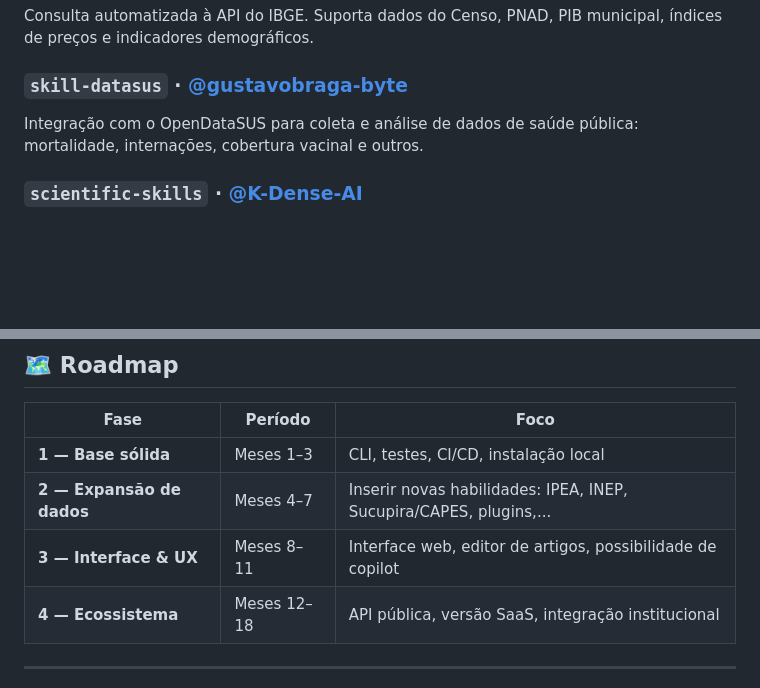
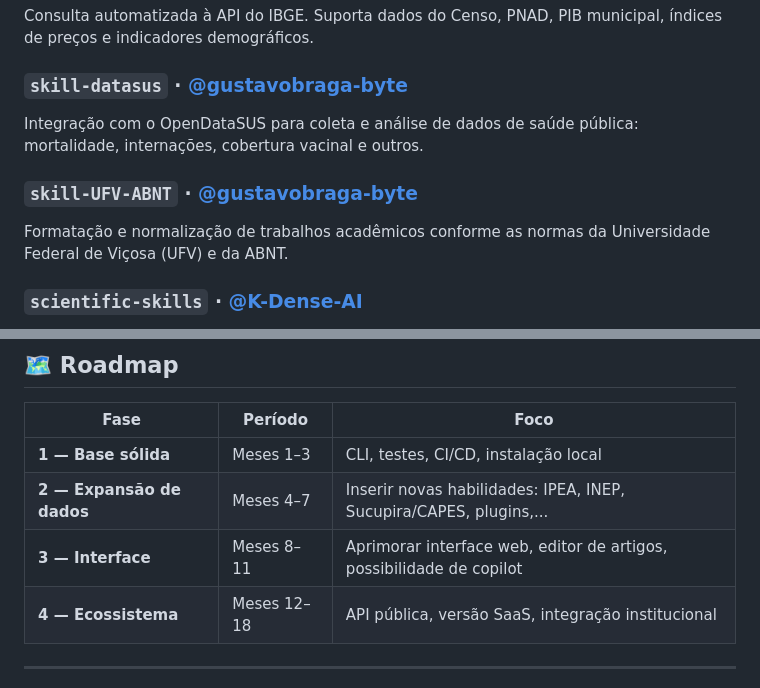
Before and after one commit to gustavobraga-byte/PesquisAI, a Markdown page: README.md, 2 parts joined by grey strips. GitHub-like rendering; blank space fills up the shorter version.

Commit message:
Add UFV-ABNT skill and update project phases

```diff
--- a/README.md
+++ b/README.md
@@ -69,6 +69,9 @@ Consulta automatizada à API do IBGE. Suporta dados do Censo, PNAD, PIB municipa
 ### `skill-datasus` · [@gustavobraga-byte](https://github.com/gustavobraga-byte)
 Integração com o OpenDataSUS para coleta e análise de dados de saúde pública: mortalidade, internações, cobertura vacinal e outros.
 
+### `skill-UFV-ABNT` · [@gustavobraga-byte](https://github.com/gustavobraga-byte)
+Formatação e normalização de trabalhos acadêmicos conforme as normas da Universidade Federal de Viçosa (UFV) e da ABNT.
+
 ### `scientific-skills` · [@K-Dense-AI](https://github.com/K-Dense-AI)
 Ferramentas focadas em pesquisa acadêmica: mineração de textos científicos, revisão bibliográfica e suporte metodológico.
 
@@ -80,7 +83,7 @@ Ferramentas focadas em pesquisa acadêmica: mineração de textos científicos,
 |---|---|---|
 | **1 — Base sólida** | Meses 1–3 | CLI, testes, CI/CD, instalação local |
 | **2 — Expansão de dados** | Meses 4–7 | Inserir novas habilidades: IPEA, INEP, Sucupira/CAPES, plugins,... |
-| **3 — Interface & UX** | Meses 8–11 | Interface web, editor de artigos, possibilidade de copilot |
+| **3 — Interface** | Meses 8–11 | Aprimorar interface web, editor de artigos, possibilidade de copilot |
 | **4 — Ecossistema** | Meses 12–18 | API pública, versão SaaS, integração institucional |
 
 ---
```
